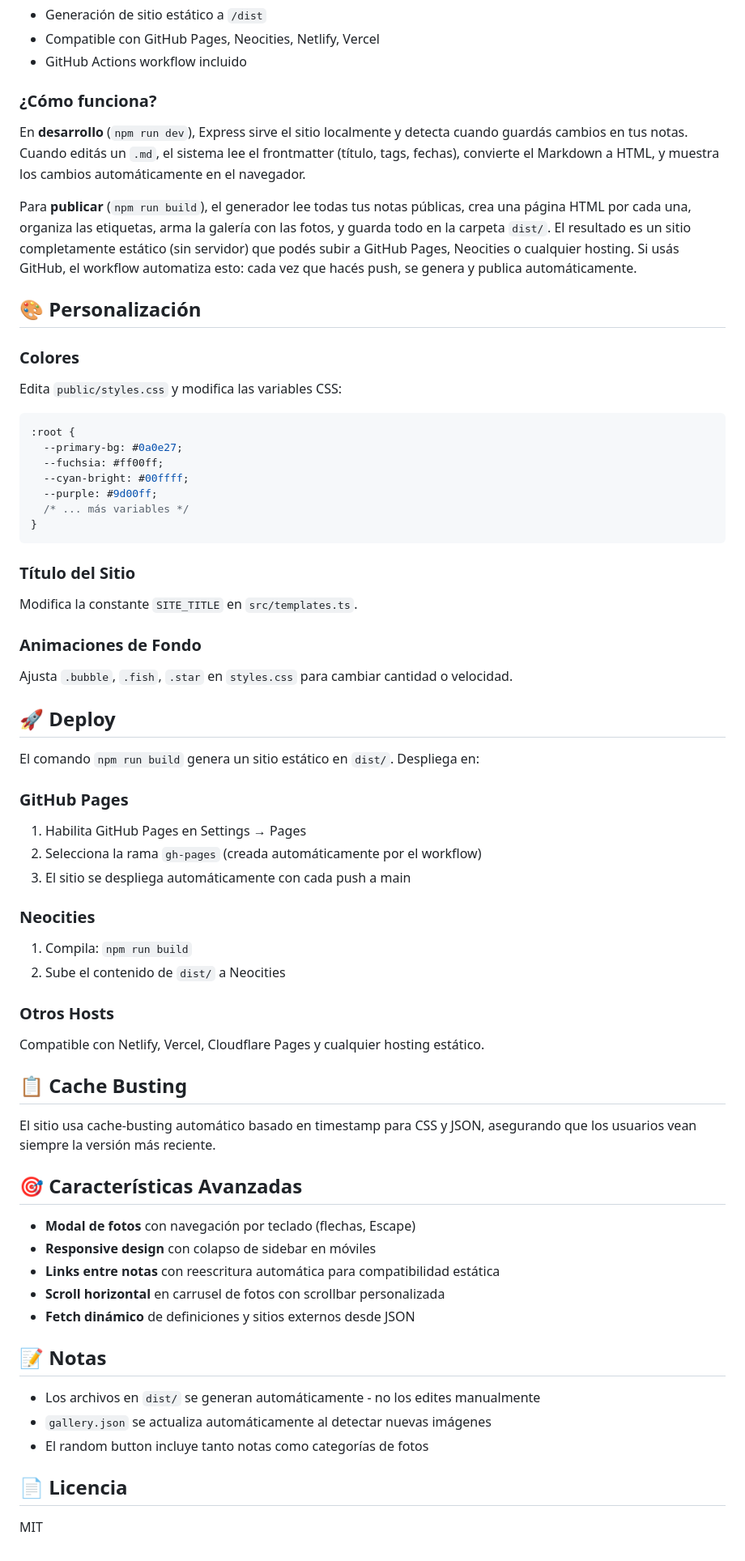
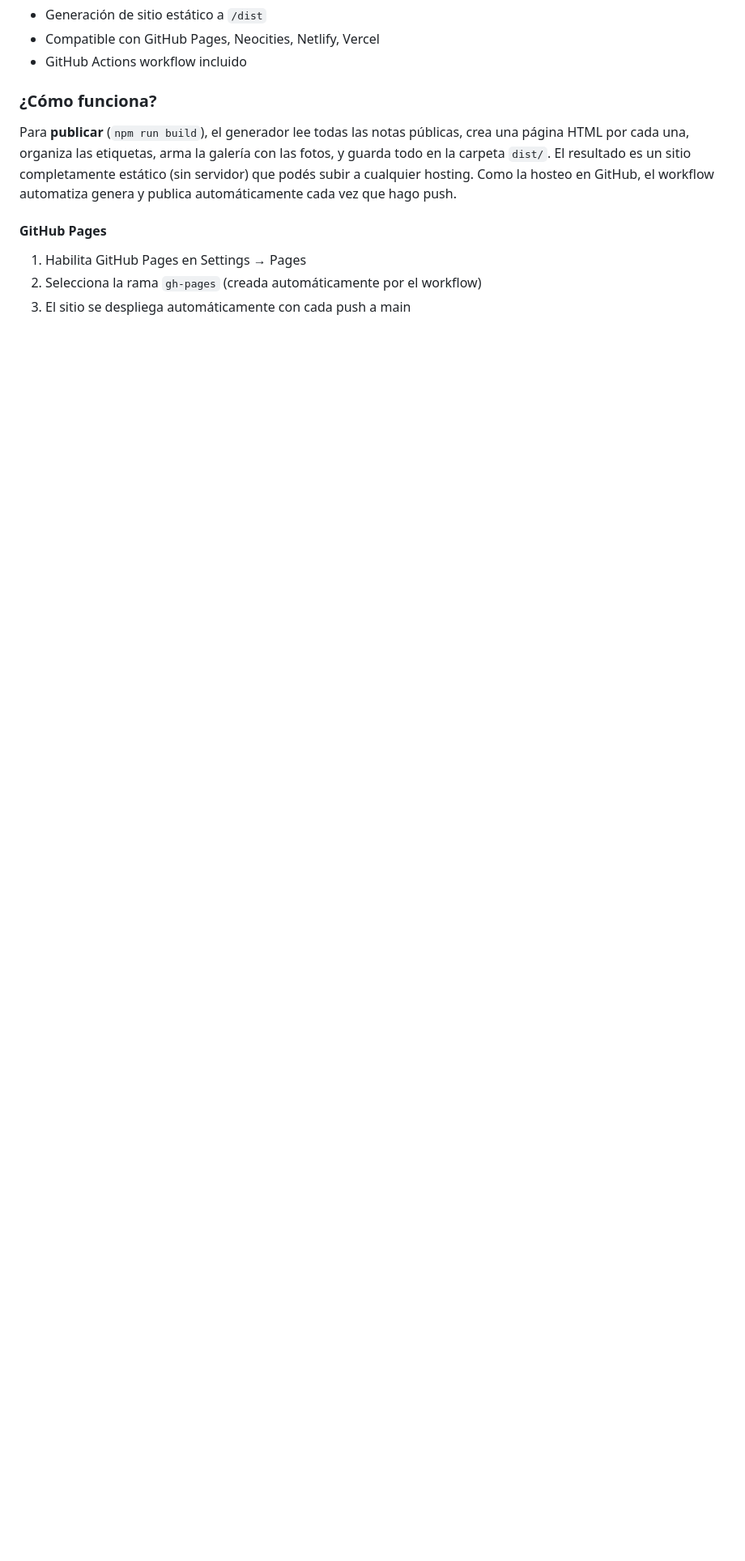
Before and after one commit to sofips/cositas-de-internet, a Markdown page: README.md, the part around one of its changes. Shown at 81% size. Drawn GitHub-style; blank space fills up the shorter version.

Commit message:
fix: updated README.md

````diff
--- a/README.md
+++ b/README.md
@@ -174,71 +185,13 @@ Edita `public/external-sites.json` para personalizar sitios aleatorios:
 
 ### ¿Cómo funciona?
 
-En **desarrollo** (`npm run dev`), Express sirve el sitio localmente y detecta cuando guardás cambios en tus notas. Cuando editás un `.md`, el sistema lee el frontmatter (título, tags, fechas), convierte el Markdown a HTML, y muestra los cambios automáticamente en el navegador.
 
-Para **publicar** (`npm run build`), el generador lee todas tus notas públicas, crea una página HTML por cada una, organiza las etiquetas, arma la galería con las fotos, y guarda todo en la carpeta `dist/`. El resultado es un sitio completamente estático (sin servidor) que podés subir a GitHub Pages, Neocities o cualquier hosting. Si usás GitHub, el workflow automatiza esto: cada vez que hacés push, se genera y publica automáticamente.
+Para **publicar** (`npm run build`), el generador lee todas las notas públicas, crea una página HTML por cada una, organiza las etiquetas, arma la galería con las fotos, y guarda todo en la carpeta `dist/`. El resultado es un sitio completamente estático (sin servidor) que podés subir a cualquier hosting. Como la hosteo en GitHub, el workflow automatiza genera y publica automáticamente cada vez que hago push.
 
-## 🎨 Personalización
 
-### Colores
 
-Edita `public/styles.css` y modifica las variables CSS:
-
-```css
-:root {
-  --primary-bg: #0a0e27;
-  --fuchsia: #ff00ff;
-  --cyan-bright: #00ffff;
-  --purple: #9d00ff;
-  /* ... más variables */
-}
-```
-
-### Título del Sitio
-
-Modifica la constante `SITE_TITLE` en `src/templates.ts`.
-
-### Animaciones de Fondo
-
-Ajusta `.bubble`, `.fish`, `.star` en `styles.css` para cambiar cantidad o velocidad.
-
-## 🚀 Deploy
-
-El comando `npm run build` genera un sitio estático en `dist/`. Despliega en:
-
-### GitHub Pages
+#### GitHub Pages
 
 1. Habilita GitHub Pages en Settings → Pages
 2. Selecciona la rama `gh-pages` (creada automáticamente por el workflow)
 3. El sitio se despliega automáticamente con cada push a main
-
-### Neocities
-
-1. Compila: `npm run build`
-2. Sube el contenido de `dist/` a Neocities
-
-### Otros Hosts
-
-Compatible con Netlify, Vercel, Cloudflare Pages y cualquier hosting estático.
-
-## 📋 Cache Busting
-
-El sitio usa cache-busting automático basado en timestamp para CSS y JSON, asegurando que los usuarios vean siempre la versión más reciente.
-
-## 🎯 Características Avanzadas
-
-- **Modal de fotos** con navegación por teclado (flechas, Escape)
-- **Responsive design** con colapso de sidebar en móviles
-- **Links entre notas** con reescritura automática para compatibilidad estática
-- **Scroll horizontal** en carrusel de fotos con scrollbar personalizada
-- **Fetch dinámico** de definiciones y sitios externos desde JSON
-
-## 📝 Notas
-
-- Los archivos en `dist/` se generan automáticamente - no los edites manualmente
-- `gallery.json` se actualiza automáticamente al detectar nuevas imágenes
-- El random button incluye tanto notas como categorías de fotos
-
-## 📄 Licencia
-
-MIT
````
Also changed, not shown: other parts of README.md (+22 -11 lines), notes/bot-de-telegram-para-aprender-nuevas-palabras.md (+6 -2 lines).
